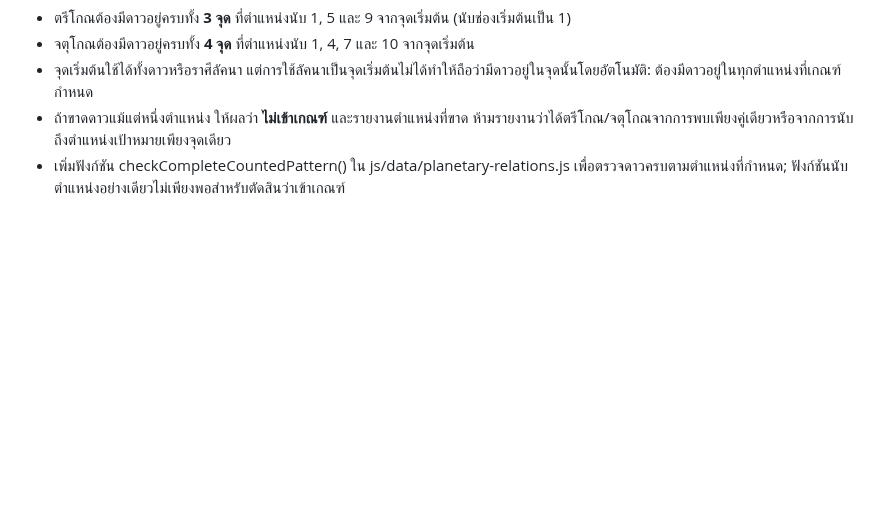
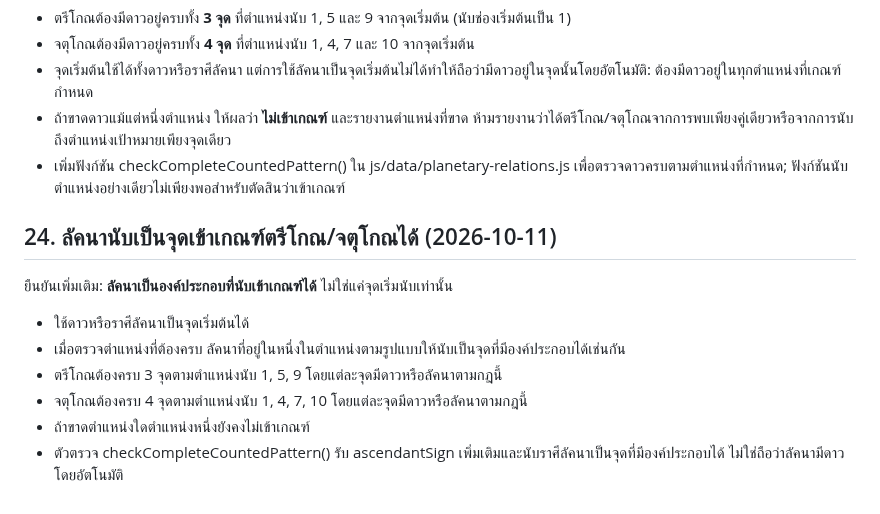
Before and after one commit to tancorp-web/Learn, a Markdown page: docs/THAI_ASTROLOGY_KNOWLEDGE_BASE.md, the part around the change. Drawn GitHub-style; blank space fills up the shorter version.

Commit message:
Document ascendant as qualifying point in counted patterns

```diff
--- a/docs/THAI_ASTROLOGY_KNOWLEDGE_BASE.md
+++ b/docs/THAI_ASTROLOGY_KNOWLEDGE_BASE.md
@@ -315,3 +315,15 @@
 - จุดเริ่มต้นใช้ได้ทั้งดาวหรือราศีลัคนา แต่การใช้ลัคนาเป็นจุดเริ่มต้นไม่ได้ทำให้ถือว่ามีดาวอยู่ในจุดนั้นโดยอัตโนมัติ: ต้องมีดาวอยู่ในทุกตำแหน่งที่เกณฑ์กำหนด
 - ถ้าขาดดาวแม้แต่หนึ่งตำแหน่ง ให้ผลว่า **ไม่เข้าเกณฑ์** และรายงานตำแหน่งที่ขาด ห้ามรายงานว่าได้ตรีโกณ/จตุโกณจากการพบเพียงคู่เดียวหรือจากการนับถึงตำแหน่งเป้าหมายเพียงจุดเดียว
 - เพิ่มฟังก์ชัน checkCompleteCountedPattern() ใน js/data/planetary-relations.js เพื่อตรวจดาวครบตามตำแหน่งที่กำหนด; ฟังก์ชันนับตำแหน่งอย่างเดียวไม่เพียงพอสำหรับตัดสินว่าเข้าเกณฑ์
+
+
+## 24. ลัคนานับเป็นจุดเข้าเกณฑ์ตรีโกณ/จตุโกณได้ (2026-10-11)
+
+ยืนยันเพิ่มเติม: **ลัคนาเป็นองค์ประกอบที่นับเข้าเกณฑ์ได้** ไม่ใช่แค่จุดเริ่มนับเท่านั้น
+
+- ใช้ดาวหรือราศีลัคนาเป็นจุดเริ่มต้นได้
+- เมื่อตรวจตำแหน่งที่ต้องครบ ลัคนาที่อยู่ในหนึ่งในตำแหน่งตามรูปแบบให้นับเป็นจุดที่มีองค์ประกอบได้เช่นกัน
+- ตรีโกณต้องครบ 3 จุดตามตำแหน่งนับ 1, 5, 9 โดยแต่ละจุดมีดาวหรือลัคนาตามกฎนี้
+- จตุโกณต้องครบ 4 จุดตามตำแหน่งนับ 1, 4, 7, 10 โดยแต่ละจุดมีดาวหรือลัคนาตามกฎนี้
+- ถ้าขาดตำแหน่งใดตำแหน่งหนึ่งยังคงไม่เข้าเกณฑ์
+- ตัวตรวจ checkCompleteCountedPattern() รับ ascendantSign เพิ่มเติมและนับราศีลัคนาเป็นจุดที่มีองค์ประกอบได้ ไม่ใช่ถือว่าลัคนามีดาวโดยอัตโนมัติ
```
